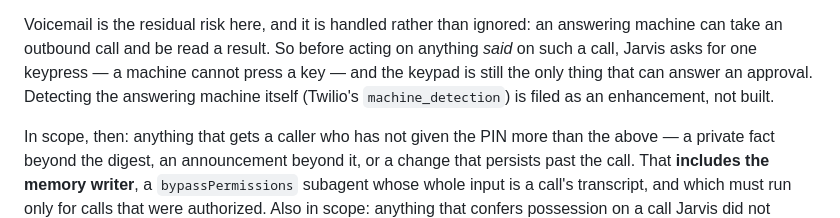
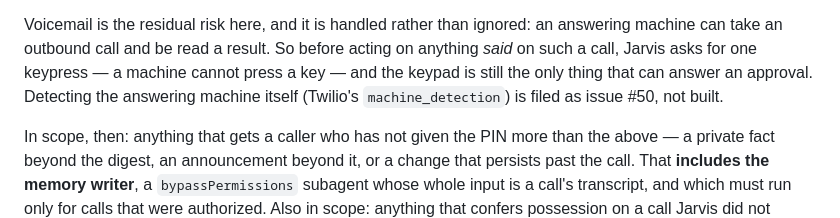
Before and after one commit to wak31415/keryx, a Markdown page: SECURITY.md, the part around the change. GitHub-like rendering.

Commit message:
docs: name the voicemail-detection issue
Co-Authored-By: Claude Opus 5 (1M context) <noreply@anthropic.com>

```diff
--- a/SECURITY.md
+++ b/SECURITY.md
@@ -62,7 +62,7 @@ Voicemail is the residual risk here, and it is handled rather than ignored: an a
 machine can take an outbound call and be read a result. So before acting on anything
 *said* on such a call, Jarvis asks for one keypress — a machine cannot press a key — and
 the keypad is still the only thing that can answer an approval. Detecting the answering
-machine itself (Twilio's `machine_detection`) is filed as an enhancement, not built.
+machine itself (Twilio's `machine_detection`) is filed as issue #50, not built.
 
 In scope, then: anything that gets a caller who has not given the PIN more than the above
 — a private fact beyond the digest, an announcement beyond it, or a change that persists
```
Also changed, not shown: 1 other file.
